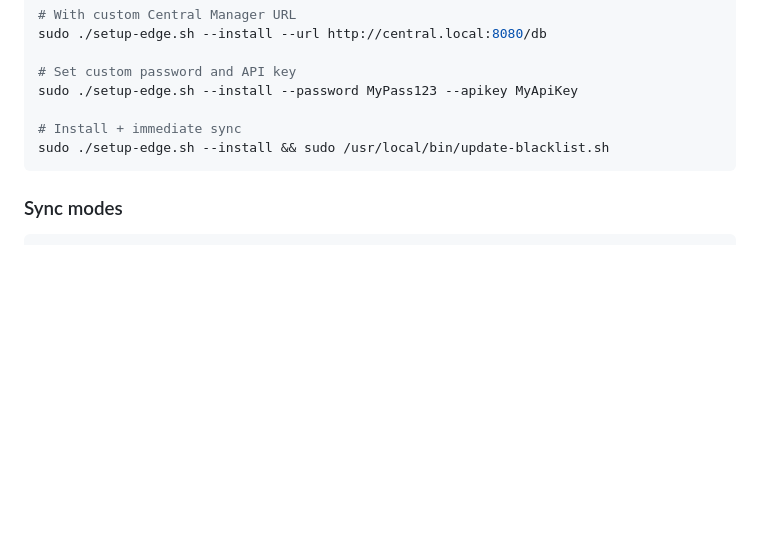
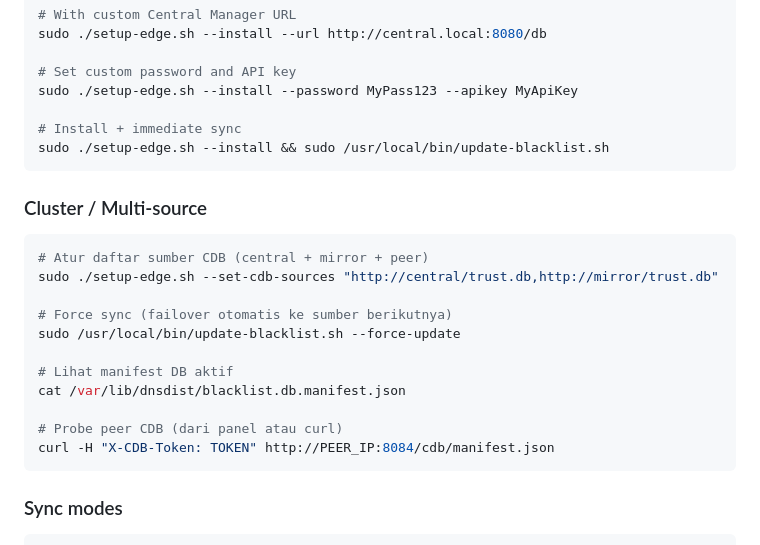
Before and after one commit to Santainetwork/dnsdist-edge, a Markdown page: docs/QUICK_REFERENCE.md, the part around the change. Rendered like a GitHub page; blank space fills up the shorter version.

````diff
--- a/docs/QUICK_REFERENCE.md
+++ b/docs/QUICK_REFERENCE.md
@@ -121,6 +121,21 @@ sudo ./setup-edge.sh --install --password MyPass123 --apikey MyApiKey
 sudo ./setup-edge.sh --install && sudo /usr/local/bin/update-blacklist.sh
 ```
 
+### Cluster / Multi-source
+```bash
+# Atur daftar sumber CDB (central + mirror + peer)
+sudo ./setup-edge.sh --set-cdb-sources "http://central/trust.db,http://mirror/trust.db"
+
+# Force sync (failover otomatis ke sumber berikutnya)
+sudo /usr/local/bin/update-blacklist.sh --force-update
+
+# Lihat manifest DB aktif
+cat /var/lib/dnsdist/blacklist.db.manifest.json
+
+# Probe peer CDB (dari panel atau curl)
+curl -H "X-CDB-Token: TOKEN" http://PEER_IP:8084/cdb/manifest.json
+```
+
 ### Sync modes
 ```bash
 # Normal sync (checks cache, skips if recent)
````
Also changed, not shown: docs/SETUP.md (+60 -0 lines).
